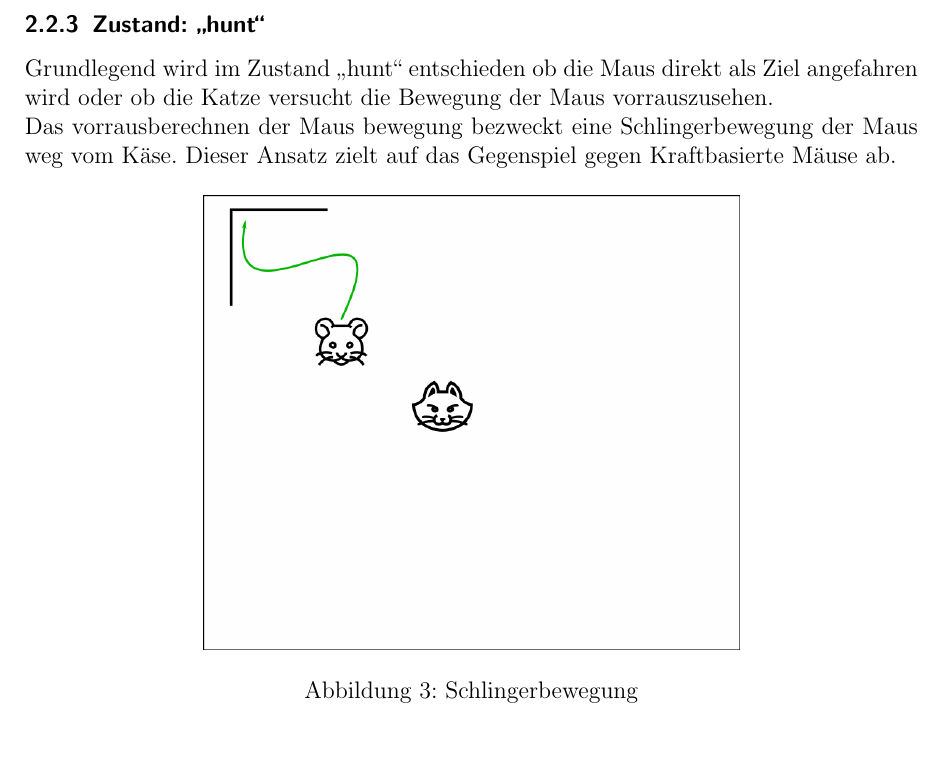
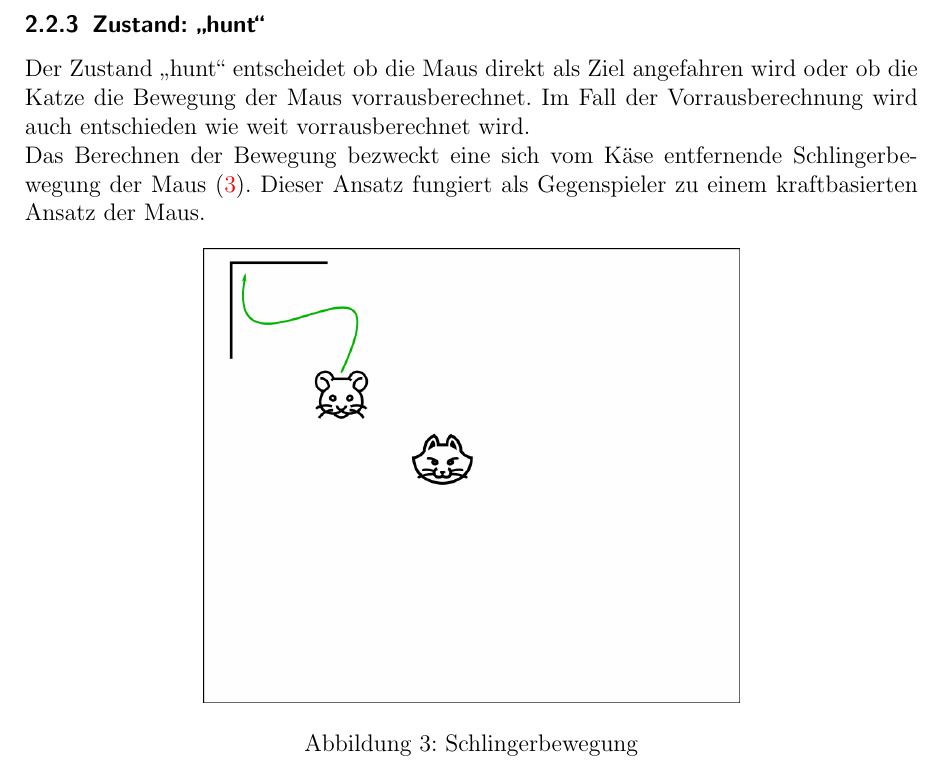
Before and after one commit to Bear14/cat_mouse_cheese, a LaTeX document (documentation/roga_docu.tex): part of page 9 of 11, cut so that both start at the same text. Compiled offline with pdfLaTeX; an older LaTeX class or package is replaced by its successor.

Commit message:
teilmerge

```diff
--- a/documentation/roga_docu.tex
+++ b/documentation/roga_docu.tex
@@ -324,8 +324,11 @@ aus. Äquivalent dazu löst das gleiche Kriterium im Zustand \glqq go to mid\grq
 Von beiden Zuständen, \glqq go to cheese\grqq{} und \glqq go to mid\grqq{}, findet ein Wechsel in den Zustand \glqq hunt\grqq{} statt, sollte das zweite Kriterium, \glqq$m\_c\_d < P_{1} \land  m\_ch\_d > P_{2} $\grqq{}, erfüllt sein. Im Zustand \glqq hunt\grqq{} greift das dritte Kriterium, \glqq $m\_c\_d + P_{3} < c\_ch\_d$\grqq{}, um den Wechsel in den Zustand \glqq go to cheese\grqq{} einzuleiten.
 \clearpage
 \subsubsection{Zustand: \glqq hunt\grqq{}}
-Grundlegend wird im Zustand \glqq hunt\grqq{} entschieden ob die Maus direkt als Ziel angefahren wird oder ob die Katze versucht die Bewegung der Maus vorrauszusehen.\\
-Das vorrausberechnen der Maus bewegung bezweckt eine Schlingerbewegung der Maus weg vom K"ase. Dieser Ansatz zielt auf das Gegenspiel gegen Kraftbasierte M"ause ab.
+\label{hunt}
+
+Der Zustand \glqq hunt\grqq{} entscheidet ob die Maus direkt als Ziel angefahren wird oder ob die Katze die Bewegung der Maus vorrausberechnet. Im Fall der Vorrausberechnung wird auch entschieden wie weit vorrausberechnet wird.\\
+Das Berechnen der Bewegung bezweckt eine sich vom Käse entfernende Schlingerbewegung der Maus (\ref{fig:ziel.png}).
+Dieser Ansatz fungiert als Gegenspieler zu einem kraftbasierten Ansatz der Maus.
 \mygraphics{0.6\textwidth}{ziel.png}{Schlingerbewegung}
 
 Um das Verhalten zu erreichen wird die Bewegung der Maus verschieden weit Vorrausberechnet.
```
